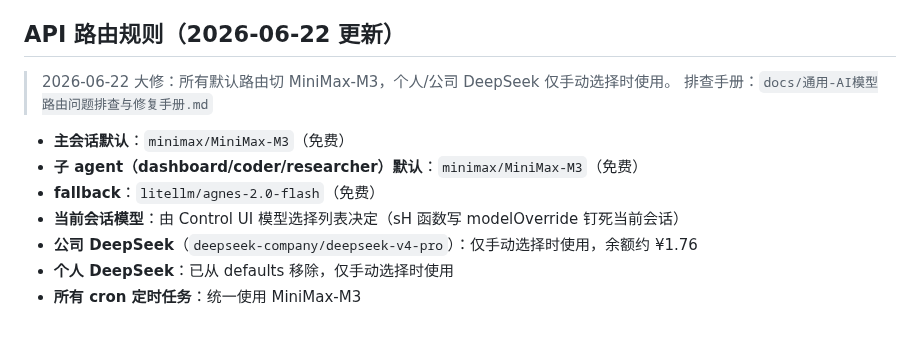
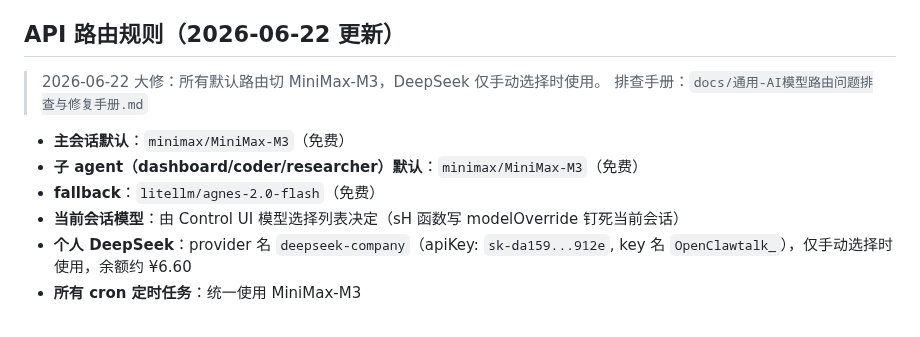
Before and after one commit to missyouangeled/Mark1, a Markdown page: MEMORY.md, the part around the change. Drawn GitHub-style.

Commit message:
记录更正：deepseek-company 是个人 DeepSeek（余额 ¥6.60），非公司账户

```diff
--- a/MEMORY.md
+++ b/MEMORY.md
@@ -82,13 +82,12 @@
 
 ## API 路由规则（2026-06-22 更新）
 
-> 2026-06-22 大修：所有默认路由切 MiniMax-M3，个人/公司 DeepSeek 仅手动选择时使用。
+> 2026-06-22 大修：所有默认路由切 MiniMax-M3，DeepSeek 仅手动选择时使用。
 > 排查手册：`docs/通用-AI模型路由问题排查与修复手册.md`
 
 - **主会话默认**：`minimax/MiniMax-M3`（免费）
 - **子 agent（dashboard/coder/researcher）默认**：`minimax/MiniMax-M3`（免费）
 - **fallback**：`litellm/agnes-2.0-flash`（免费）
 - **当前会话模型**：由 Control UI 模型选择列表决定（sH 函数写 modelOverride 钉死当前会话）
-- **公司 DeepSeek**（`deepseek-company/deepseek-v4-pro`）：仅手动选择时使用，余额约 ¥1.76
-- **个人 DeepSeek**：已从 defaults 移除，仅手动选择时使用
+- **个人 DeepSeek**：provider 名 `deepseek-company`（apiKey: `sk-da159...912e`, key 名 `OpenClawtalk_`），仅手动选择时使用，余额约 ¥6.60
 - **所有 cron 定时任务**：统一使用 MiniMax-M3
```
